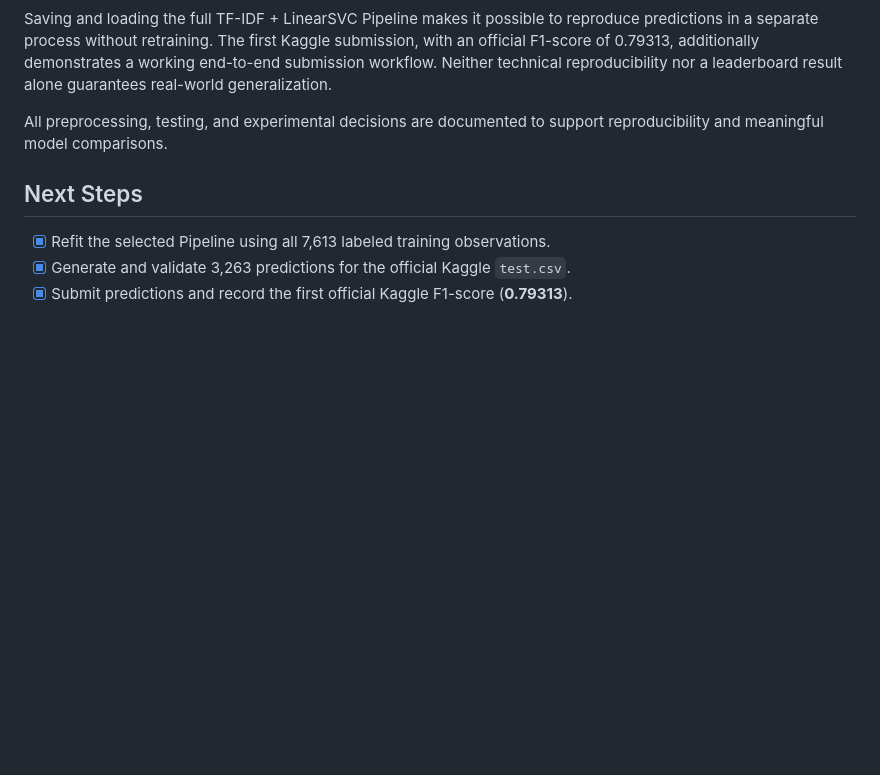
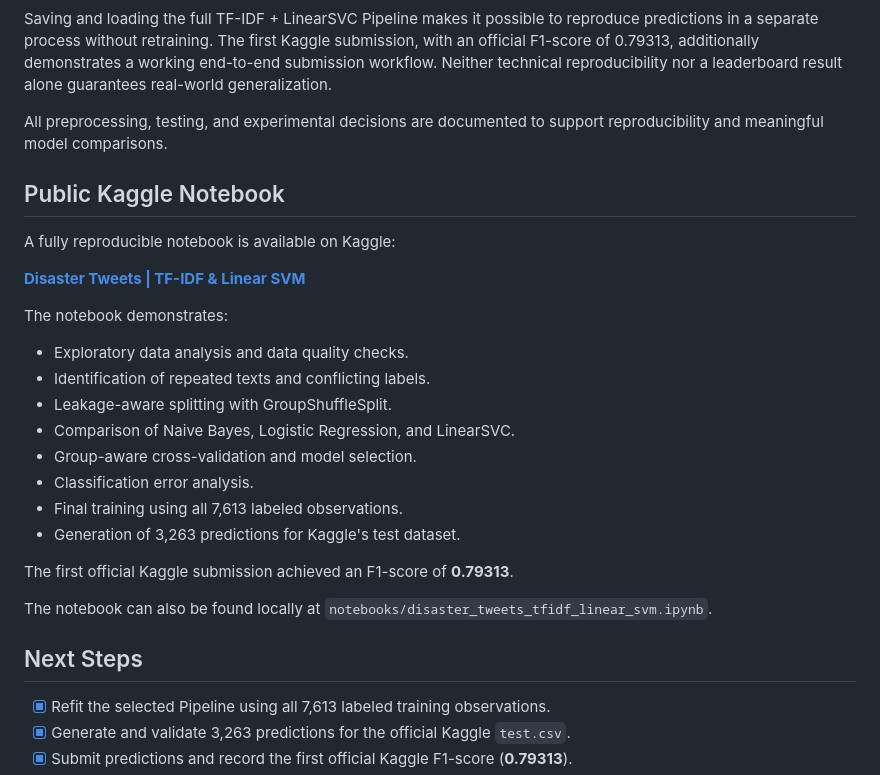
Before and after one commit to Guilherme5G/Disaster-tweet-classifier, a Markdown page: README.md, the part around the change. Rendered like a GitHub page; blank space fills up the shorter version.

Commit message:
docs: update README with public Kaggle notebook

```diff
--- a/README.md
+++ b/README.md
@@ -1110,6 +1110,28 @@ Saving and loading the full TF-IDF + LinearSVC Pipeline makes it possible to rep
 
 All preprocessing, testing, and experimental decisions are documented to support reproducibility and meaningful model comparisons.
 
+## Public Kaggle Notebook
+
+A fully reproducible notebook is available on Kaggle:
+
+**[Disaster Tweets | TF-IDF & Linear SVM](https://www.kaggle.com/code/guiamoreira/disaster-tweets-tf-idf-linear-svm)**
+
+The notebook demonstrates:
+
+- Exploratory data analysis and data quality checks.
+- Identification of repeated texts and conflicting labels.
+- Leakage-aware splitting with GroupShuffleSplit.
+- Comparison of Naive Bayes, Logistic Regression, and LinearSVC.
+- Group-aware cross-validation and model selection.
+- Classification error analysis.
+- Final training using all 7,613 labeled observations.
+- Generation of 3,263 predictions for Kaggle's test dataset.
+
+The first official Kaggle submission achieved an F1-score of **0.79313**.
+
+The notebook can also be found locally at
+`notebooks/disaster_tweets_tfidf_linear_svm.ipynb`.
+
 ## Next Steps
 
 - [x] Refit the selected Pipeline using all 7,613 labeled training observations.
```
